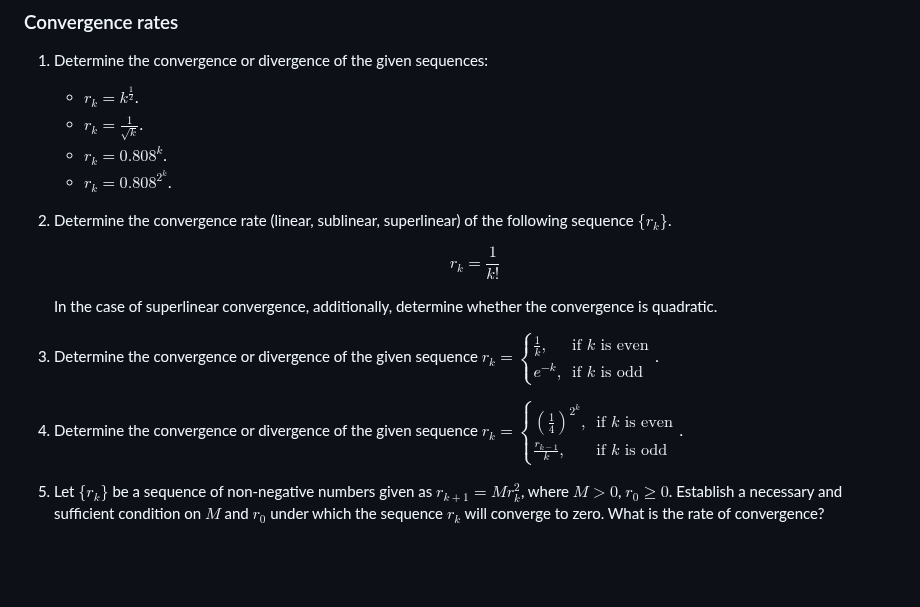
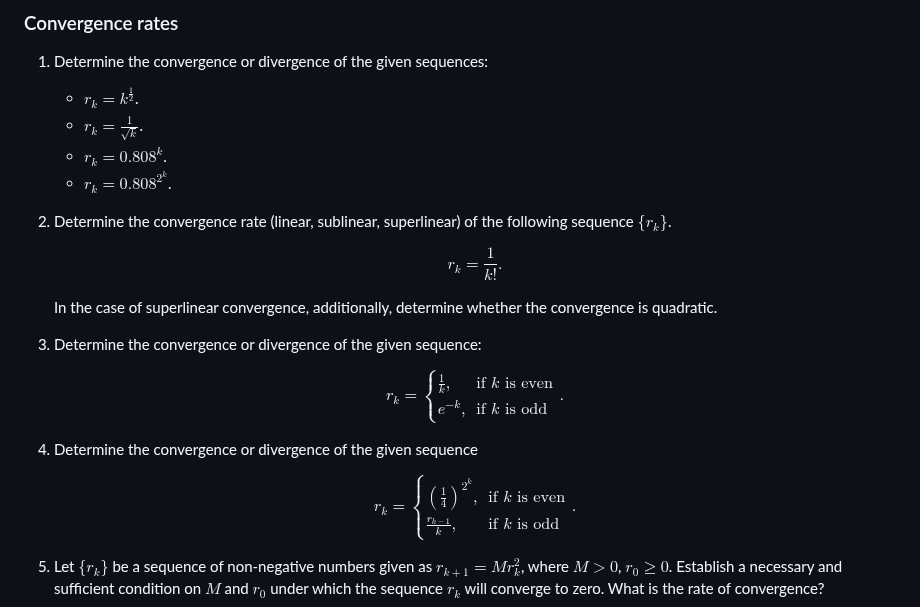
Before and after one commit to MerkulovDaniil/hse24, a Markdown page: homework.md, the part around the change. GitHub-like rendering; blank space fills up the shorter version.

Commit message:
Fix Convergence rate problems 3-4

```diff
--- a/homework.md
+++ b/homework.md
@@ -164,14 +164,24 @@ toc: true
 1. Determine the convergence rate (linear, sublinear, superlinear) of the following sequence $\{r_k\}$.
 
     $$
-    r_k = \dfrac{1}{k!}
+    r_k = \dfrac{1}{k!}.
     $$
 
     In the case of superlinear convergence, additionally, determine whether the convergence is quadratic.
 
-1. Determine the convergence or divergence of the given sequence $r_k =\begin{cases} \frac{1}{k}, & \text{if } k\text{ is even} \\ e^{-k}, & \text{if } k\text{ is odd} \end{cases}$.
+1. Determine the convergence or divergence of the given sequence:
 
-1. Determine the convergence or divergence of the given sequence $r_k =\begin{cases} \left(\frac{1}{4}\right)^{2^k}, & \text{if } k\text{ is even} \\ \frac{r_{k-1}}{k}, & \text{if } k\text{ is odd} \end{cases}$.
+    $$
+    r_k =\begin{cases} \frac{1}{k}, & \text{if } k\text{ is even} \\ e^{-k}, & \text{if } k\text{ is odd} \end{cases}
+    .
+    $$
+
+1. Determine the convergence or divergence of the given sequence
+
+    $$
+    r_k =\begin{cases} \left(\frac{1}{4}\right)^{2^k}, & \text{if } k\text{ is even} \\ \frac{r_{k-1}}{k}, & \text{if } k\text{ is odd} \end{cases}
+    .
+    $$
 
 1. Let $\{r_k\}$ be a sequence of non-negative numbers given as $r_{k+1} = Mr_k^2$, where $M > 0$, $r_0 \geq 0$. Establish a necessary and sufficient condition on $M$ and $r_0$ under which the sequence $r_k$ will converge to zero. What is the rate of convergence?
 
```
